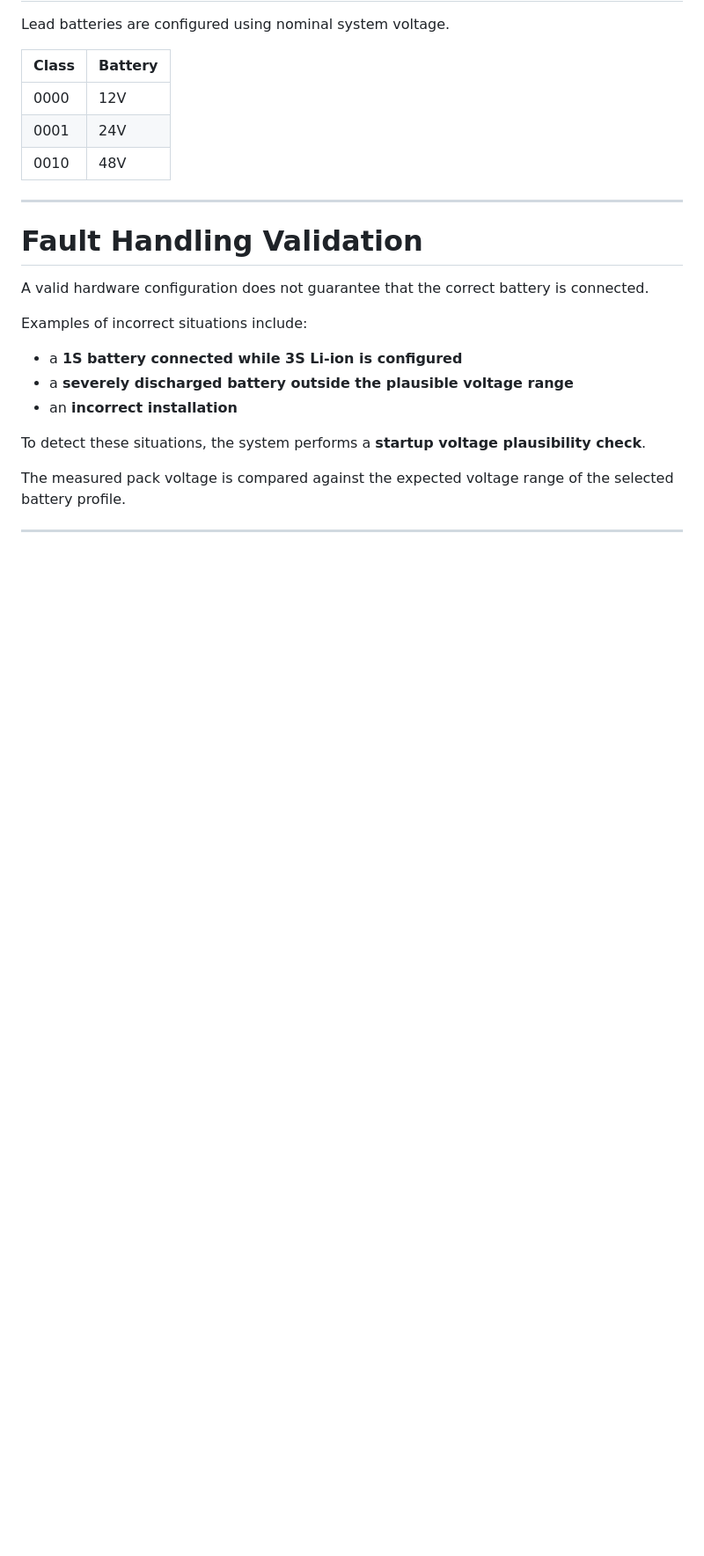
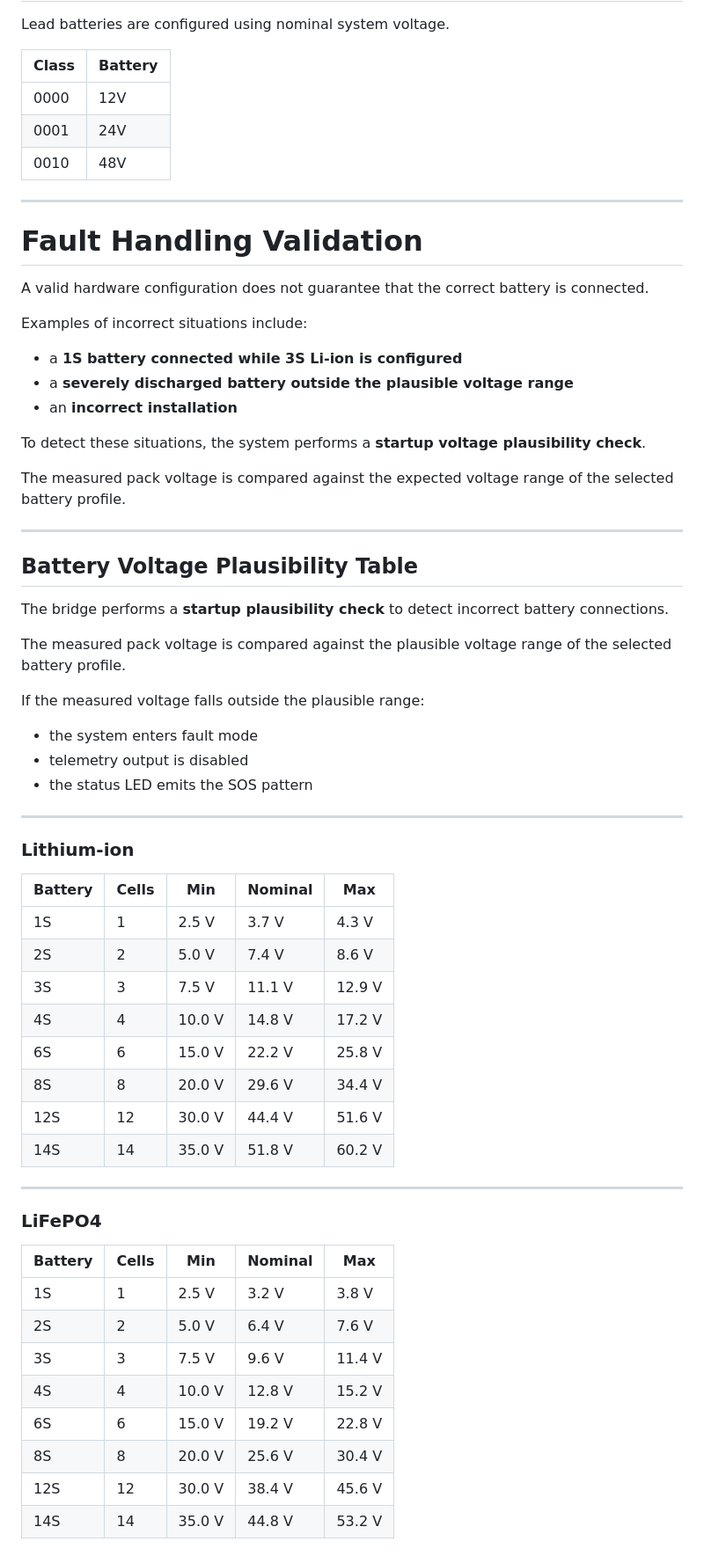
Before and after one commit to rleusden/ESP32-BatteryGauge, a Markdown page: docs/pro-mini-ltc2944/LTC2944_Bridge_Testing.md, the part around one of its changes. Shown at 88% size. Drawn GitHub-style; blank space fills up the shorter version.

Commit message:
Add battery voltage plausibility table
Added battery voltage plausibility table for Lithium-ion, LiFePO4, and Lead-acid batteries, including minimum, nominal, and maximum voltage ranges.

```diff
--- a/docs/pro-mini-ltc2944/LTC2944_Bridge_Testing.md
+++ b/docs/pro-mini-ltc2944/LTC2944_Bridge_Testing.md
@@ -108,3 +108,48 @@ Examples of incorrect situations include:
 To detect these situations, the system performs a **startup voltage plausibility check**.
 
 The measured pack voltage is compared against the expected voltage range of the selected battery profile.
+
+---
+
+## Battery Voltage Plausibility Table
+
+The bridge performs a **startup plausibility check** to detect incorrect battery connections.
+
+The measured pack voltage is compared against the plausible voltage range of the selected battery profile.
+
+If the measured voltage falls outside the plausible range:
+
+- the system enters fault mode
+- telemetry output is disabled
+- the status LED emits the SOS pattern
+
+---
+
+### Lithium-ion
+
+| Battery | Cells | Min | Nominal | Max |
+|---|---|---|---|---|
+| 1S | 1 | 2.5 V | 3.7 V | 4.3 V |
+| 2S | 2 | 5.0 V | 7.4 V | 8.6 V |
+| 3S | 3 | 7.5 V | 11.1 V | 12.9 V |
+| 4S | 4 | 10.0 V | 14.8 V | 17.2 V |
+| 6S | 6 | 15.0 V | 22.2 V | 25.8 V |
+| 8S | 8 | 20.0 V | 29.6 V | 34.4 V |
+| 12S | 12 | 30.0 V | 44.4 V | 51.6 V |
+| 14S | 14 | 35.0 V | 51.8 V | 60.2 V |
+
+---
+
+### LiFePO4
+
+| Battery | Cells | Min | Nominal | Max |
+|---|---|---|---|---|
+| 1S | 1 | 2.5 V | 3.2 V | 3.8 V |
+| 2S | 2 | 5.0 V | 6.4 V | 7.6 V |
+| 3S | 3 | 7.5 V | 9.6 V | 11.4 V |
+| 4S | 4 | 10.0 V | 12.8 V | 15.2 V |
+| 6S | 6 | 15.0 V | 19.2 V | 22.8 V |
+| 8S | 8 | 20.0 V | 25.6 V | 30.4 V |
+| 12S | 12 | 30.0 V | 38.4 V | 45.6 V |
+| 14S | 14 | 35.0 V | 44.8 V | 53.2 V |
+
```
Also changed, not shown: other parts of docs/pro-mini-ltc2944/LTC2944_Bridge_Testing.md (+9 -0 lines).
